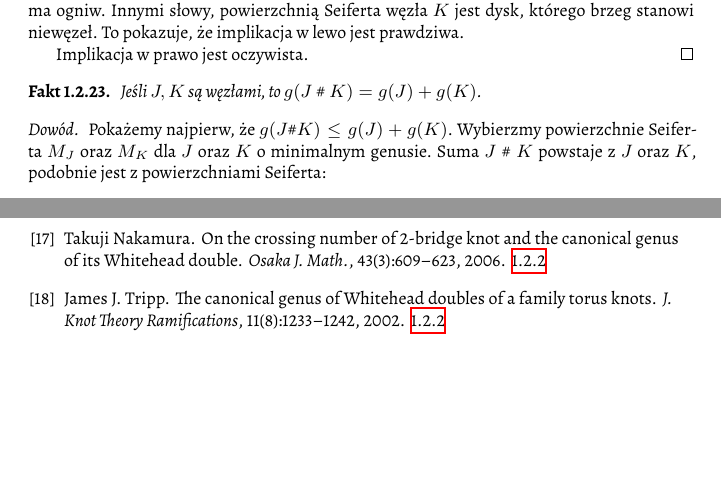
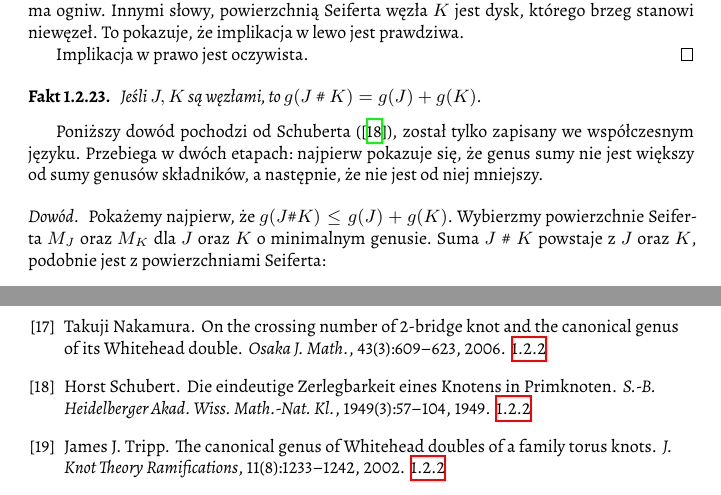
Before and after one commit to remigiusz-leon-suwalski/knot-theory, a LaTeX document (src/draft-04.tex, which reads src/40-topology/seifert_genus.tex): two parts of pages 14 and 22 of 24, joined at a grey line, cut so that both start at the same text, the shorter picture padded with empty space. Compiled offline with XeLaTeX.

Commit message:
Idea behind's Schubert's proof that genus is additive

```diff
--- a/src/40-topology/seifert_genus.tex
+++ b/src/40-topology/seifert_genus.tex
@@ -193,6 +193,9 @@ Moriah, matematyk izraelski, mniej więcej w tym samym czasie rozwiązał proble
 \label{genus_sum}
     Jeśli $J, K$ są węzłami, to $g (J \shrap K) = g(J) + g(K)$.
 \end{proposition}
+
+Poniższy dowód pochodzi od Schuberta (\cite{schubert49}), został tylko zapisany we współczesnym języku.
+Przebiega w dwóch etapach: najpierw pokazuje się, że genus sumy nie jest większy od sumy genusów składników, a następnie, że nie jest od niej mniejszy.
 
 \begin{proof}
     Pokażemy najpierw, że $g(J \# K) \le g(J) + g(K)$.
```
